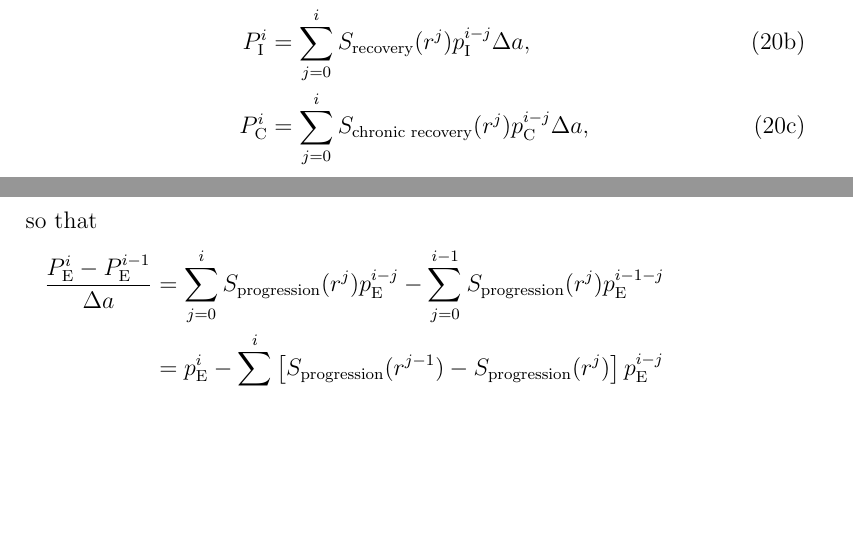
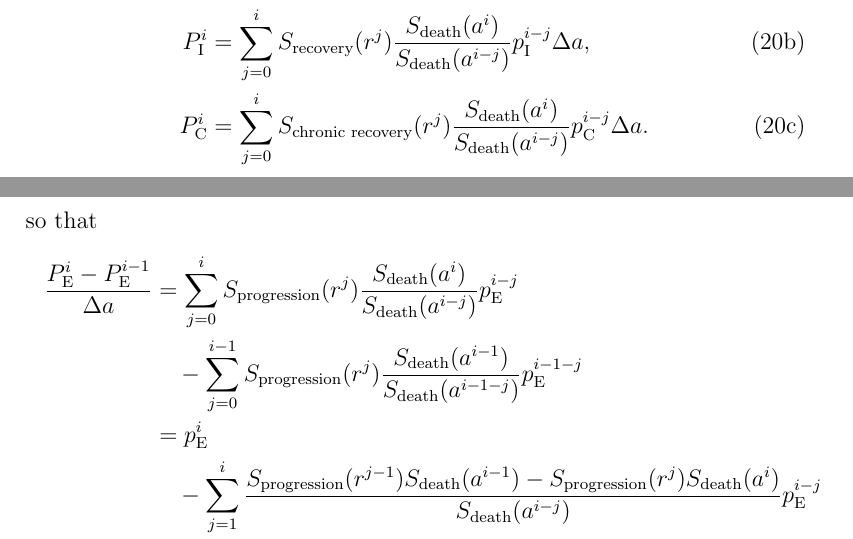
Before and after one commit to janmedlock/FMDV_immune_dynamics, a LaTeX document (notes/initial_conditions.tex): two parts of pages 10 and 11 of 12, joined at a grey line, cut so that both start at the same text, the shorter picture padded with empty space. Compiled offline with pdfLaTeX; a missing bibliography style is replaced by a similar one.

Commit message:
More partial updates to notes.

```diff
--- a/notes/initial_conditions.tex
+++ b/notes/initial_conditions.tex
@@ -662,13 +662,25 @@ The integrals of the PDE variables over $r$ satisfy
 \begin{subequations}
   \begin{align}
     P_{\mathrm{E}}^i
-  &= \sum_{j = 0}^i S_{\text{progression}}(r^j) p_{\mathrm{E}}^{i - j} \Delta a,
+    &= \sum_{j = 0}^i
+      S_{\text{progression}}(r^j)
+      \frac{S_{\text{death}}(a^i)}{S_{\text{death}}(a^{i - j})}
+      p_{\mathrm{E}}^{i - j}
+      \Delta a,
     \displaybreak[0]\\
     P_{\mathrm{I}}^i
-  &= \sum_{j = 0}^i S_{\text{recovery}}(r^j) p_{\mathrm{I}}^{i - j} \Delta a,
+    &= \sum_{j = 0}^i
+      S_{\text{recovery}}(r^j)
+      \frac{S_{\text{death}}(a^i)}{S_{\text{death}}(a^{i - j})}
+      p_{\mathrm{I}}^{i - j}
+      \Delta a,
     \displaybreak[0]\\
     P_{\mathrm{C}}^i
-  &= \sum_{j = 0}^i S_{\text{chronic recovery}}(r^j) p_{\mathrm{C}}^{i - j} \Delta a,
+    &= \sum_{j = 0}^i
+      S_{\text{chronic recovery}}(r^j)
+      \frac{S_{\text{death}}(a^i)}{S_{\text{death}}(a^{i - j})}
+      p_{\mathrm{C}}^{i - j}
+      \Delta a.
   \end{align}
 \end{subequations}
 so that
@@ -676,20 +688,33 @@ so that
 \begin{align}
   \begin{split}
     \frac{P_{\mathrm{E}}^i - P_{\mathrm{E}}^{i - 1}}{\Delta a}
-    &= \sum_{j = 0}^i S_{\text{progression}}(r^j) p_{\mathrm{E}}^{i - j}
-    - \sum_{j = 0}^{i - 1} S_{\text{progression}}(r^j) p_{\mathrm{E}}^{i - 1 - j}
+    &=
+    \sum_{j = 0}^i
+    S_{\text{progression}}(r^j)
+    \frac{S_{\text{death}}(a^i)}{S_{\text{death}}(a^{i - j})}
+    p_{\mathrm{E}}^{i - j}
+    \\ & \quad {}
+    - \sum_{j = 0}^{i - 1}
+    S_{\text{progression}}(r^j)
+    \frac{S_{\text{death}}(a^{i - 1})}{S_{\text{death}}(a^{i - 1 - j})}
+    p_{\mathrm{E}}^{i - 1 - j}
     \\
     &= p_{\mathrm{E}}^i
-    - \sum_{j = 1}^i \left[S_{\text{progression}}(r^{j - 1})
-      - S_{\text{progression}}(r^j)\right]
+    \\ & \quad {}
+    - \sum_{j = 1}^i
+    \frac{S_{\text{progression}}(r^{j - 1}) S_{\text{death}}(a^{i - 1})
+      - S_{\text{progression}}(r^j) S_{\text{death}}(a^i)}
+    {S_{\text{death}}(a^{i - j})}
     p_{\mathrm{E}}^{i - j}
     \\
     &= h_{\text{infection}}
     \left(\frac{P_{\mathrm{S}}^i + P_{\mathrm{S}}^{i - 1}}{2}
         + \frac{P_{\mathrm{L}}^i + P_{\mathrm{L}}^{i - 1}}{2}\right)
     \\ & \quad {}
-    - \sum_{j = 1}^i \left[S_{\text{progression}}(r^{j - 1})
-      - S_{\text{progression}}(r^j)\right]
+    - \sum_{j = 1}^i
+    \frac{S_{\text{progression}}(r^{j - 1}) S_{\text{death}}(a^{i - 1})
+      - S_{\text{progression}}(r^j) S_{\text{death}}(a^i)}
+    {S_{\text{death}}(a^{i - j})}
     p_{\mathrm{E}}^{i - j},
   \end{split}
   \displaybreak[0]\\
```
Lines whose indentation alone changed are shown as unchanged.
